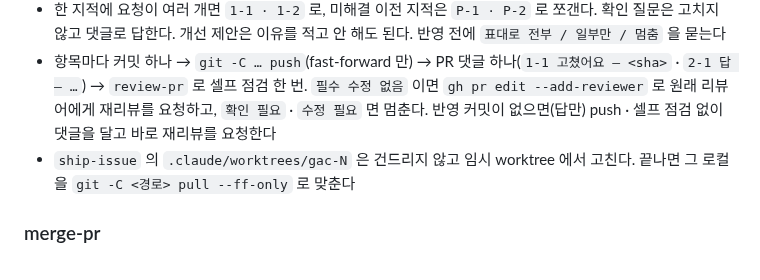
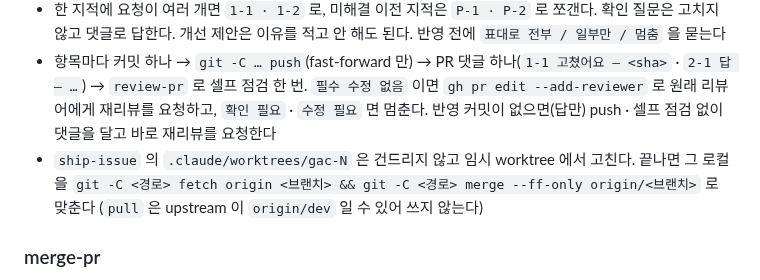
Before and after one commit to gachijoopging/gachijoopging, a Markdown page: plugins/gachi/README.md, the part around the change. GitHub-like rendering.

Commit message:
docs(plugins): 리뷰 반영 — 이슈 worktree 는 pull 대신 fetch 뒤 merge --ff-only 로 맞춤 (GAC-186)

```diff
--- a/plugins/gachi/README.md
+++ b/plugins/gachi/README.md
@@ -76,7 +76,7 @@ claude plugin list        # gachi@gachi · Scope: project · enabled 가 보여
 - 작성자가 쓴다. 후보 = 내 dev PR 중 남이 단 마지막 마커 리뷰에 할 일(`[필수 수정]` · `[개선 제안]` · `[확인 질문]` · 이전 지적 `미해결`)이 있고, 그 리뷰의 sha 가 아직 머리 커밋이고 그 뒤에 내 반영 댓글이 없는 것. 리뷰 뒤에 이미 push 했거나 반영 댓글을 달았으면 후보가 아니다 — 리뷰어의 재리뷰를 기다린다
 - 한 지적에 요청이 여러 개면 `1-1 · 1-2` 로, 미해결 이전 지적은 `P-1 · P-2` 로 쪼갠다. 확인 질문은 고치지 않고 댓글로 답한다. 개선 제안은 이유를 적고 안 해도 된다. 반영 전에 `표대로 전부 / 일부만 / 멈춤` 을 묻는다
 - 항목마다 커밋 하나 → `git -C … push`(fast-forward 만) → PR 댓글 하나(`1-1 고쳤어요 — <sha>` · `2-1 답 — …`) → `review-pr` 로 셀프 점검 한 번. `필수 수정 없음` 이면 `gh pr edit --add-reviewer` 로 원래 리뷰어에게 재리뷰를 요청하고, `확인 필요` · `수정 필요` 면 멈춘다. 반영 커밋이 없으면(답만) push · 셀프 점검 없이 댓글을 달고 바로 재리뷰를 요청한다
-- `ship-issue` 의 `.claude/worktrees/gac-N` 은 건드리지 않고 임시 worktree 에서 고친다. 끝나면 그 로컬을 `git -C <경로> pull --ff-only` 로 맞춘다
+- `ship-issue` 의 `.claude/worktrees/gac-N` 은 건드리지 않고 임시 worktree 에서 고친다. 끝나면 그 로컬을 `git -C <경로> fetch origin <브랜치> && git -C <경로> merge --ff-only origin/<브랜치>` 로 맞춘다 (`pull` 은 upstream 이 `origin/dev` 일 수 있어 쓰지 않는다)
 
 ### merge-pr
 
```
Also changed, not shown: 1 other file.
